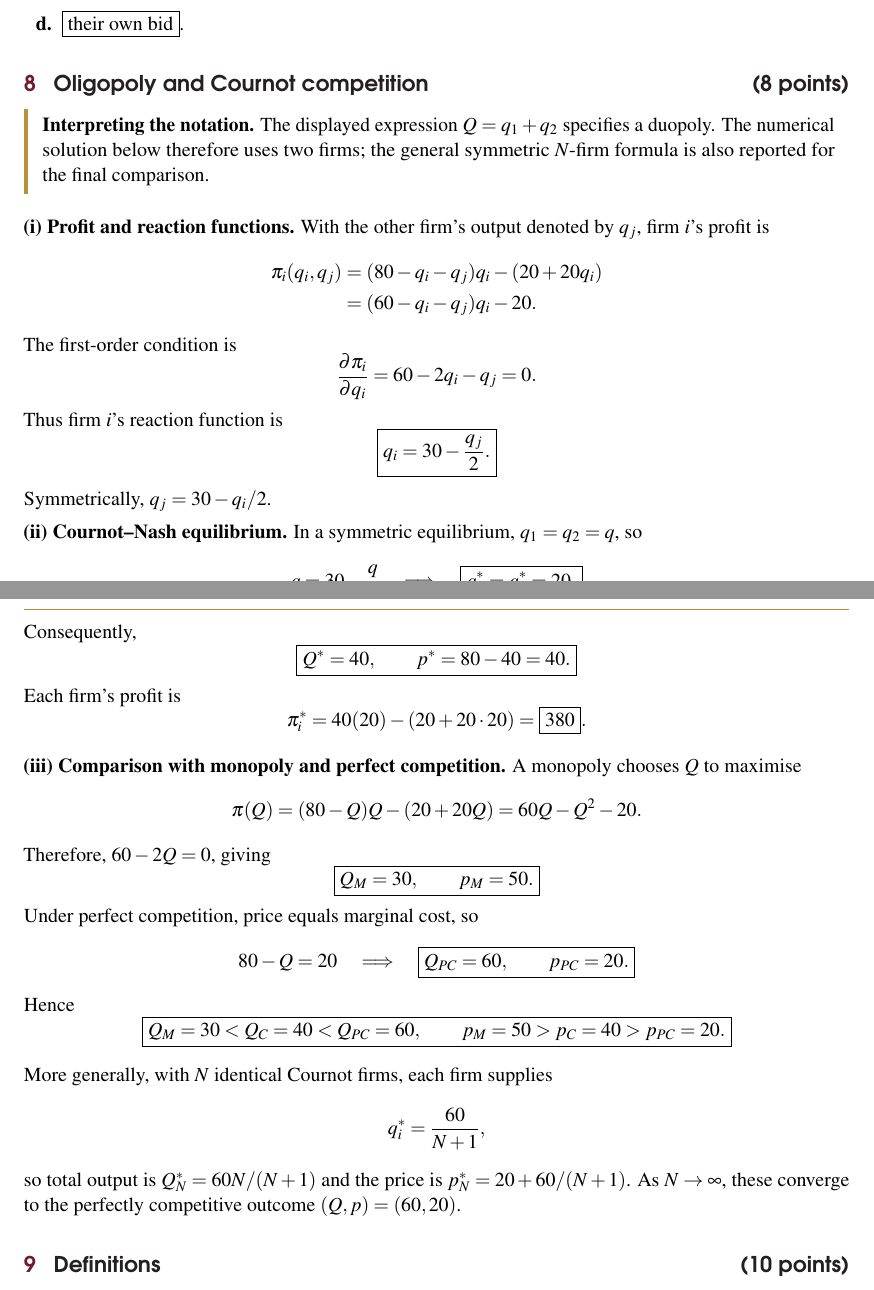
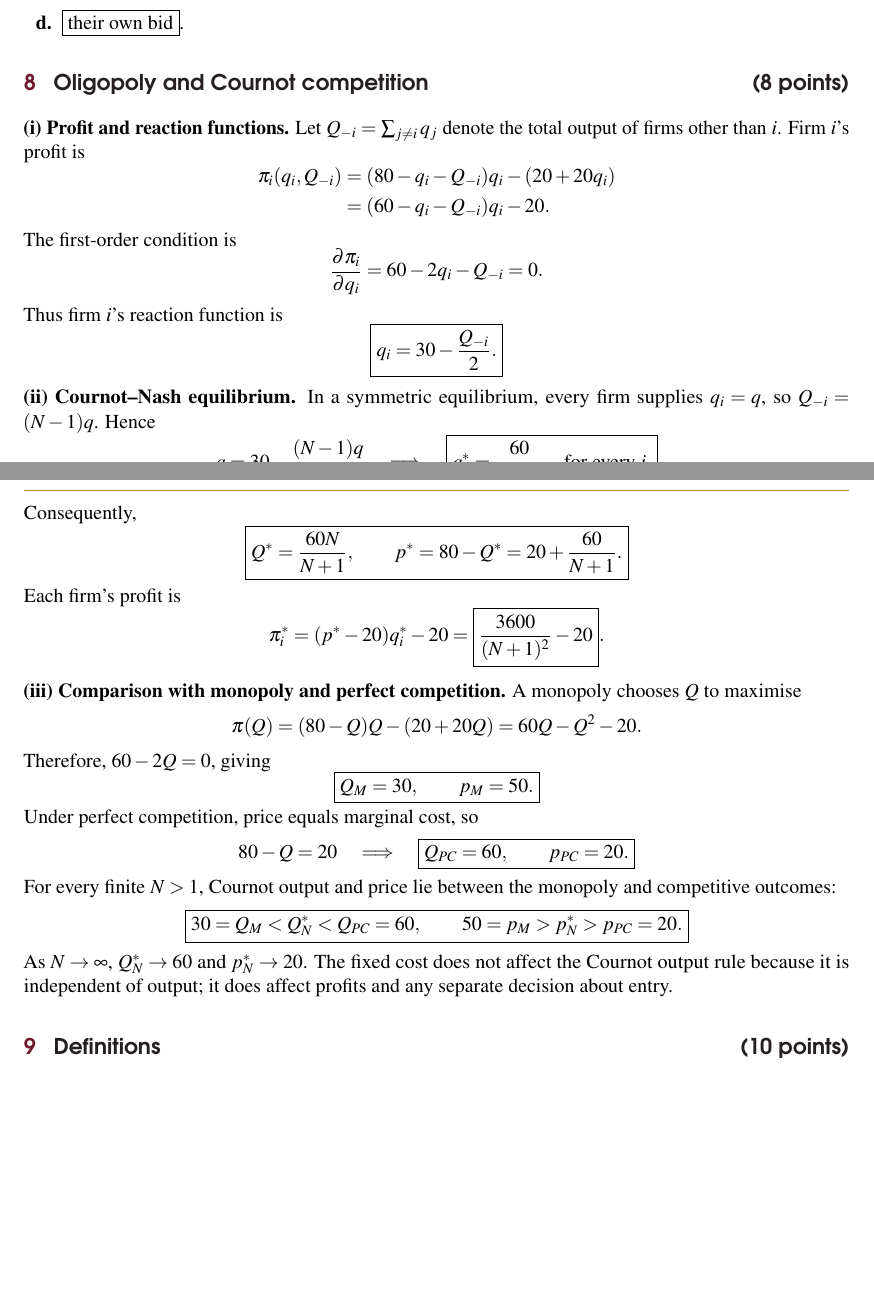
Before and after one commit to jorgesoriaro/PPE-MICRO-BOOK, a LaTeX problem sheet (final_exam_2026_solutions.tex): two parts of pages 5 and 6 of 7 before the commit and two parts of pages 5 and 6 of 6 after it, joined at a grey line, cut so that both start at the same text, the shorter picture padded with empty space. Compiled offline with pdfLaTeX.

Commit message:
Align final exam solutions with N-firm Cournot

```diff
--- a/final_exam_2026_solutions.tex
+++ b/final_exam_2026_solutions.tex
@@ -426,47 +431,40 @@ and the equilibrium outcome is \((4,2)\).
 
 \section{Oligopoly and Cournot competition \hfill (8 points)}
 
-\begin{tipbox}
-\textbf{Interpreting the notation.} The displayed expression
-\(Q=q_1+q_2\) specifies a duopoly. The numerical solution below therefore
-uses two firms; the general symmetric \(N\)-firm formula is also reported for
-the final comparison.
-\end{tipbox}
-
-\textbf{(i) Profit and reaction functions.} With the other firm's output
-denoted by \(q_j\), firm \(i\)'s profit is
+\textbf{(i) Profit and reaction functions.} Let
+\(Q_{-i}=\sum_{j\ne i}q_j\) denote the total output of firms other than
+\(i\). Firm \(i\)'s profit is
 \[
 \begin{aligned}
-\pi_i(q_i,q_j)
-  &= (80-q_i-q_j)q_i-(20+20q_i)\\
-  &= (60-q_i-q_j)q_i-20.
+\pi_i(q_i,Q_{-i})
+  &= (80-q_i-Q_{-i})q_i-(20+20q_i)\\
+  &= (60-q_i-Q_{-i})q_i-20.
 \end{aligned}
 \]
 The first-order condition is
 \[
-\frac{\partial\pi_i}{\partial q_i}=60-2q_i-q_j=0.
+\frac{\partial\pi_i}{\partial q_i}=60-2q_i-Q_{-i}=0.
 \]
 Thus firm \(i\)'s reaction function is
 \[
-\boxed{q_i=30-\frac{q_j}{2}.}
+\boxed{q_i=30-\frac{Q_{-i}}{2}.}
 \]
-Symmetrically, \(q_j=30-q_i/2\).
-
-\textbf{(ii) Cournot--Nash equilibrium.} In a symmetric equilibrium,
-\(q_1=q_2=q\), so
+\textbf{(ii) Cournot--Nash equilibrium.} In a symmetric equilibrium, every
+firm supplies \(q_i=q\), so \(Q_{-i}=(N-1)q\). Hence
 \[
-q=30-\frac{q}{2}
+q=30-\frac{(N-1)q}{2}
 \quad\Longrightarrow\quad
-\boxed{q_1^*=q_2^*=20.}
+\boxed{q_i^*=\frac{60}{N+1}\quad\text{for every }i.}
 \]
 Consequently,
 \[
-\boxed{Q^*=40,\qquad p^*=80-40=40.}
+\boxed{Q^*=\frac{60N}{N+1},\qquad
+p^*=80-Q^*=20+\frac{60}{N+1}.}
 \]
 Each firm's profit is
 \[
-\pi_i^*=40(20)-(20+20\cdot20)
-=\boxed{380}.
+\pi_i^*=(p^*-20)q_i^*-20
+=\boxed{\frac{3600}{(N+1)^2}-20}.
 \]
 
 \textbf{(iii) Comparison with monopoly and perfect competition.} A monopoly
@@ -484,19 +482,15 @@ Under perfect competition, price equals marginal cost, so
 \quad\Longrightarrow\quad
 \boxed{Q_{PC}=60,\qquad p_{PC}=20.}
 \]
-Hence
+For every finite \(N>1\), Cournot output and price lie between the monopoly
+and competitive outcomes:
 \[
-\boxed{Q_M=30<Q_C=40<Q_{PC}=60,\qquad
-p_M=50>p_C=40>p_{PC}=20.}
+\boxed{30=Q_M<Q_N^*<Q_{PC}=60,\qquad
+50=p_M>p_N^*>p_{PC}=20.}
 \]
-
-More generally, with \(N\) identical Cournot firms, each firm supplies
-\[
-q_i^*=\frac{60}{N+1},
-\]
-so total output is \(Q_N^*=60N/(N+1)\) and the price is
-\(p_N^*=20+60/(N+1)\). As \(N\to\infty\), these converge to the
-perfectly competitive outcome \((Q,p)=(60,20)\).
+As \(N\to\infty\), \(Q_N^*\to60\) and \(p_N^*\to20\). The fixed cost
+does not affect the Cournot output rule because it is independent of output;
+it does affect profits and any separate decision about entry.
 
 \section{Definitions \hfill (10 points)}
 
```
Also changed, not shown: final_exam_2026_solutions.tex (5 more changed lines).
